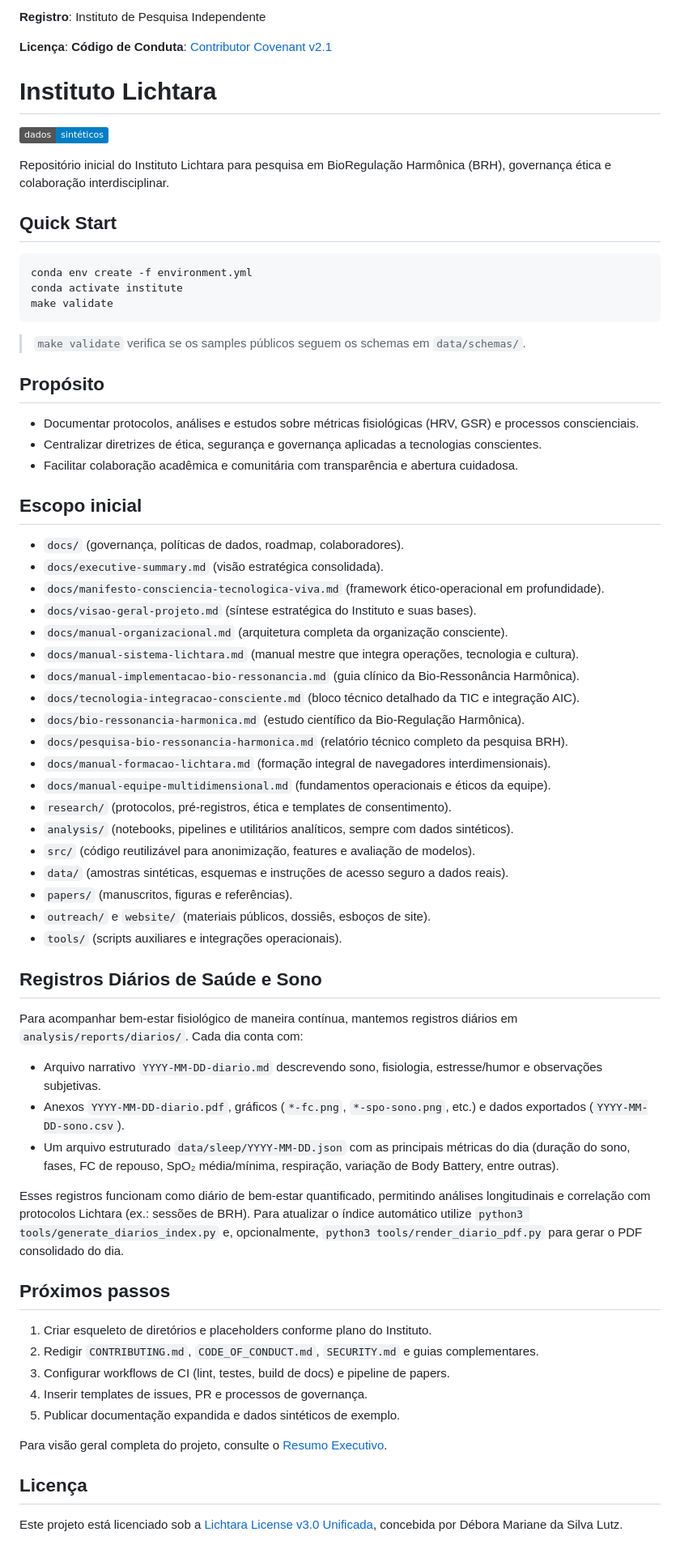
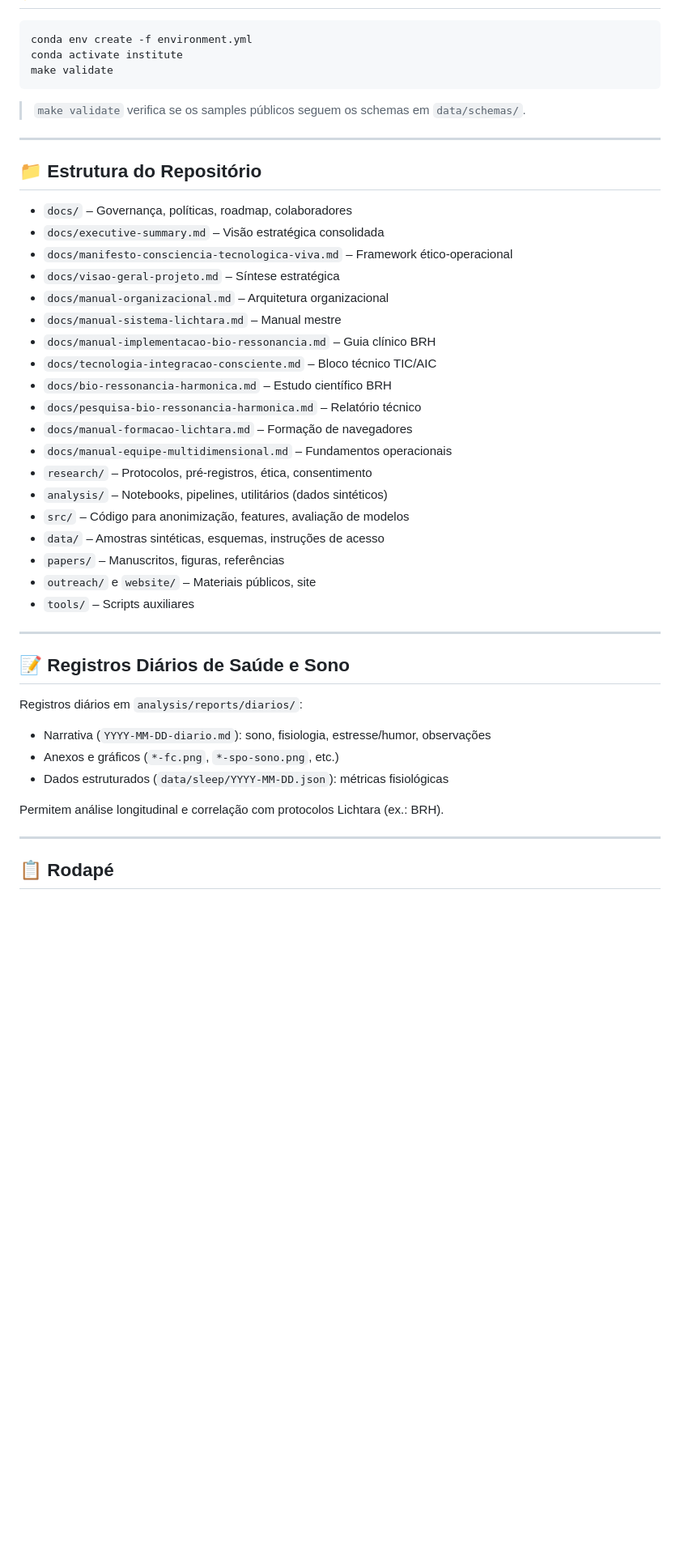
Before and after one commit to lichtara/institute, a Markdown page: README.md, the part around the change printed below. Shown: that part at 81% size. GitHub-like rendering; badges without logos; blank space fills up the shorter version.

````diff
--- a/README.md
+++ b/README.md
@@ -315,17 +222,3 @@ Junte-se a nós na construção do futuro consciente.
-**Registro**: Instituto de Pesquisa Independente
-
-**Licença**:
-**Código de Conduta**: [Contributor Covenant v2.1](https://www.notion.so/CODE_OF_CONDUCT.md)
-
-
-
-# Instituto Lichtara
-
-[![Dados Sintéticos](https://img.shields.io/badge/dados-sint%C3%A9ticos-blue)](#licen%C3%A7a)
-
-Repositório inicial do Instituto Lichtara para pesquisa em BioRegulação Harmônica (BRH), governança ética e colaboração interdisciplinar.
-
-## Quick Start
 ```bash
 conda env create -f environment.yml
 conda activate institute
@@ -333,51 +226,42 @@ make validate
 ```
 > `make validate` verifica se os samples públicos seguem os schemas em `data/schemas/`.
 
-## Propósito
-- Documentar protocolos, análises e estudos sobre métricas fisiológicas (HRV, GSR) e processos conscienciais.
-- Centralizar diretrizes de ética, segurança e governança aplicadas a tecnologias conscientes.
-- Facilitar colaboração acadêmica e comunitária com transparência e abertura cuidadosa.
+---
 
-## Escopo inicial
-- `docs/` (governança, políticas de dados, roadmap, colaboradores).
-- `docs/executive-summary.md` (visão estratégica consolidada).
-- `docs/manifesto-consciencia-tecnologica-viva.md` (framework ético-operacional em profundidade).
-- `docs/visao-geral-projeto.md` (síntese estratégica do Instituto e suas bases).
-- `docs/manual-organizacional.md` (arquitetura completa da organização consciente).
-- `docs/manual-sistema-lichtara.md` (manual mestre que integra operações, tecnologia e cultura).
-- `docs/manual-implementacao-bio-ressonancia.md` (guia clínico da Bio-Ressonância Harmônica).
-- `docs/tecnologia-integracao-consciente.md` (bloco técnico detalhado da TIC e integração AIC).
-- `docs/bio-ressonancia-harmonica.md` (estudo científico da Bio-Regulação Harmônica).
-- `docs/pesquisa-bio-ressonancia-harmonica.md` (relatório técnico completo da pesquisa BRH).
-- `docs/manual-formacao-lichtara.md` (formação integral de navegadores interdimensionais).
-- `docs/manual-equipe-multidimensional.md` (fundamentos operacionais e éticos da equipe).
-- `research/` (protocolos, pré-registros, ética e templates de consentimento).
-- `analysis/` (notebooks, pipelines e utilitários analíticos, sempre com dados sintéticos).
-- `src/` (código reutilizável para anonimização, features e avaliação de modelos).
-- `data/` (amostras sintéticas, esquemas e instruções de acesso seguro a dados reais).
-- `papers/` (manuscritos, figuras e referências).
-- `outreach/` e `website/` (materiais públicos, dossiês, esboços de site).
-- `tools/` (scripts auxiliares e integrações operacionais).
+## 📁 Estrutura do Repositório
 
-## Registros Diários de Saúde e Sono
+- `docs/` – Governança, políticas, roadmap, colaboradores
+- `docs/executive-summary.md` – Visão estratégica consolidada
+- `docs/manifesto-consciencia-tecnologica-viva.md` – Framework ético-operacional
+- `docs/visao-geral-projeto.md` – Síntese estratégica
+- `docs/manual-organizacional.md` – Arquitetura organizacional
+- `docs/manual-sistema-lichtara.md` – Manual mestre
+- `docs/manual-implementacao-bio-ressonancia.md` – Guia clínico BRH
+- `docs/tecnologia-integracao-consciente.md` – Bloco técnico TIC/AIC
+- `docs/bio-ressonancia-harmonica.md` – Estudo científico BRH
+- `docs/pesquisa-bio-ressonancia-harmonica.md` – Relatório técnico
+- `docs/manual-formacao-lichtara.md` – Formação de navegadores
+- `docs/manual-equipe-multidimensional.md` – Fundamentos operacionais
+- `research/` – Protocolos, pré-registros, ética, consentimento
+- `analysis/` – Notebooks, pipelines, utilitários (dados sintéticos)
+- `src/` – Código para anonimização, features, avaliação de modelos
+- `data/` – Amostras sintéticas, esquemas, instruções de acesso
+- `papers/` – Manuscritos, figuras, referências
+- `outreach/` e `website/` – Materiais públicos, site
+- `tools/` – Scripts auxiliares
 
-Para acompanhar bem-estar fisiológico de maneira contínua, mantemos registros diários em `analysis/reports/diarios/`. Cada dia conta com:
+---
 
-- Arquivo narrativo `YYYY-MM-DD-diario.md` descrevendo sono, fisiologia, estresse/humor e observações subjetivas.
-- Anexos `YYYY-MM-DD-diario.pdf`, gráficos (`*-fc.png`, `*-spo-sono.png`, etc.) e dados exportados (`YYYY-MM-DD-sono.csv`).
-- Um arquivo estruturado `data/sleep/YYYY-MM-DD.json` com as principais métricas do dia (duração do sono, fases, FC de repouso, SpO₂ média/mínima, respiração, variação de Body Battery, entre outras).
+## 📝 Registros Diários de Saúde e Sono
 
-Esses registros funcionam como diário de bem-estar quantificado, permitindo análises longitudinais e correlação com protocolos Lichtara (ex.: sessões de BRH). Para atualizar o índice automático utilize `python3 tools/generate_diarios_index.py` e, opcionalmente, `python3 tools/render_diario_pdf.py` para gerar o PDF consolidado do dia.
+Registros diários em `analysis/reports/diarios/`:
+- Narrativa (`YYYY-MM-DD-diario.md`): sono, fisiologia, estresse/humor, observações
+- Anexos e gráficos (`*-fc.png`, `*-spo-sono.png`, etc.)
+- Dados estruturados (`data/sleep/YYYY-MM-DD.json`): métricas fisiológicas
 
-## Próximos passos
-1. Criar esqueleto de diretórios e placeholders conforme plano do Instituto.
-2. Redigir `CONTRIBUTING.md`, `CODE_OF_CONDUCT.md`, `SECURITY.md` e guias complementares.
-3. Configurar workflows de CI (lint, testes, build de docs) e pipeline de papers.
-4. Inserir templates de issues, PR e processos de governança.
-5. Publicar documentação expandida e dados sintéticos de exemplo.
+Permitem análise longitudinal e correlação com protocolos Lichtara (ex.: BRH).
 
-Para visão geral completa do projeto, consulte o [Resumo Executivo](docs/executive-summary.md).
+---
 
-## Licença
-Este projeto está licenciado sob a [Lichtara License v3.0 Unificada](LICENSE), concebida por Débora Mariane da Silva Lutz.
+## 📋 Rodapé
 
````
Also changed, not shown: other parts of README.md (+158 -233 lines).
